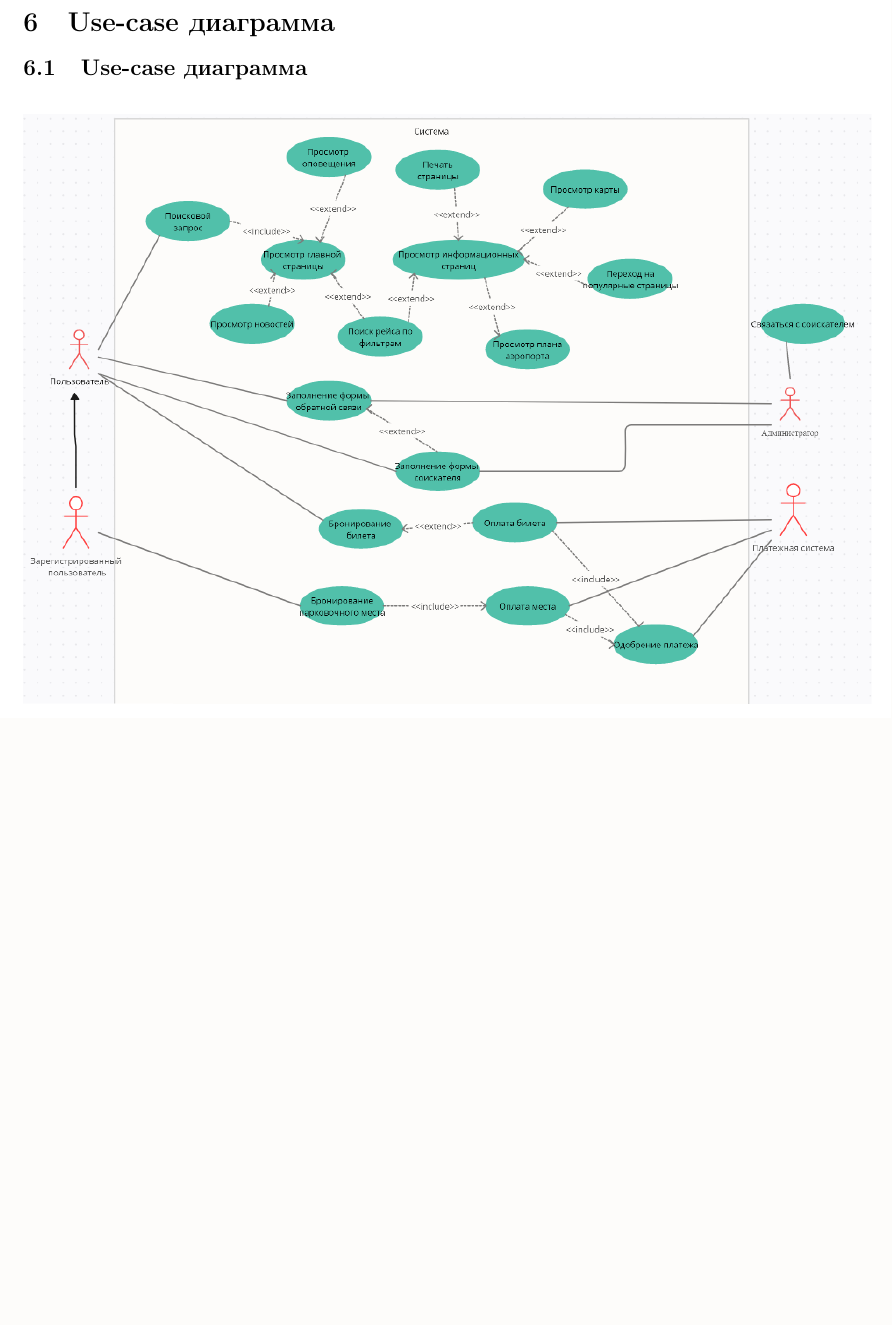
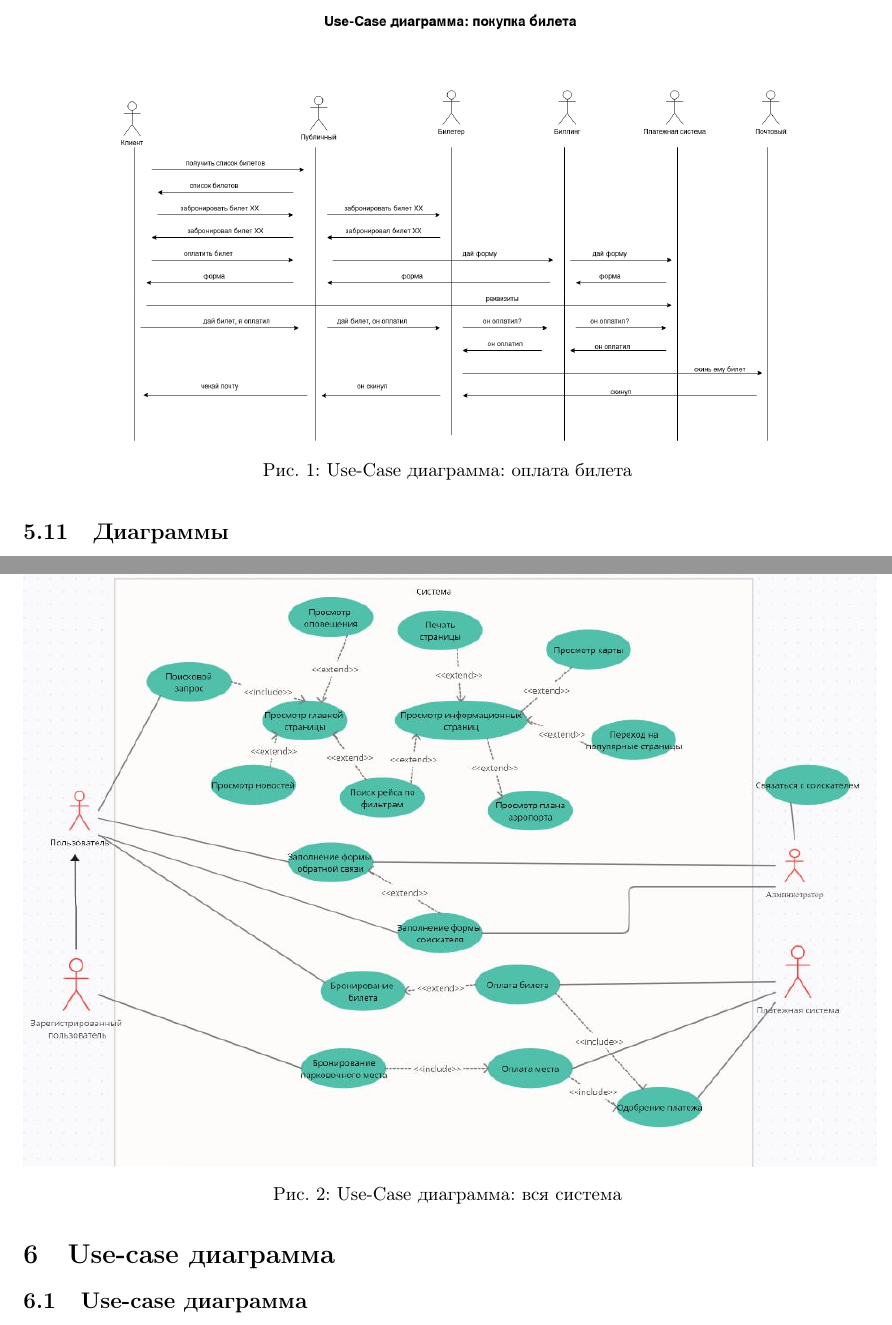
Before and after one commit to vityaman-edu/semt-assigment-srs, a LaTeX document (srs/main.tex, which reads srs/4-actions/actions.tex): part of page 13 of 13 before the commit and two parts of pages 13 and 14 of 15 after it, the two joined at a grey line, cut at the place of the change, the shorter picture padded with empty space. Compiled offline with pdfLaTeX.

Commit message:
[srs] pre-final jump

```diff
--- a/srs/4-actions/actions.tex
+++ b/srs/4-actions/actions.tex
@@ -120,3 +120,17 @@
 должен находится на нужной странице. Пользователь нажимает
 кнопку "печать", cайт создает копию страницы и печатает
 страницу.
+
+\subsection{Диаграммы}
+
+\begin{figure}
+      \includegraphics[width=16cm]{4-actions/use-case-payment.drawio.png}
+      \centering
+      \caption{Use-Case диаграмма: оплата билета}
+\end{figure}
+
+\begin{figure}
+      \includegraphics[width=16cm]{4-actions/use-case.jpg}
+      \centering
+      \caption{Use-Case диаграмма: вся система}
+\end{figure}
```
Also changed, not shown: srs/1-intro/s5-overview.tex (+3 -4 lines), srs/2-overall/s4-constrains.tex (+0 -2 lines), srs/3-requirement/s1-functionality.tex (+0 -18 lines), srs/3-requirement/s1-task.tex (+4 -4 lines), srs/main.tex (+1 -0 lines), srs/2-overall/s3-assumption-and-dependencies.tex (line endings or trailing spaces), srs/4-actions/use-case-payment.drawio.png (added), srs/4-actions/use-case.jpg (added), 1 other file.
